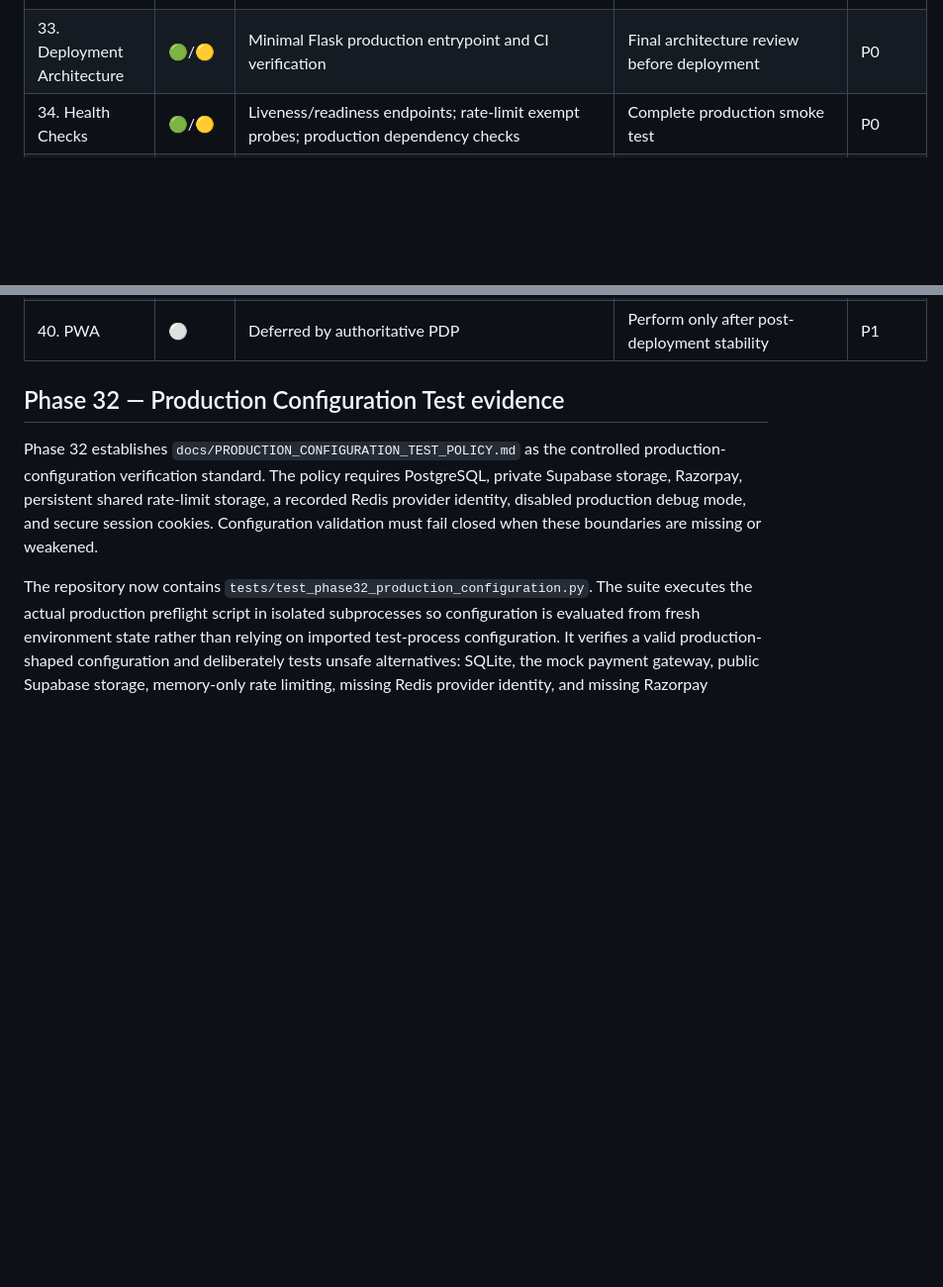
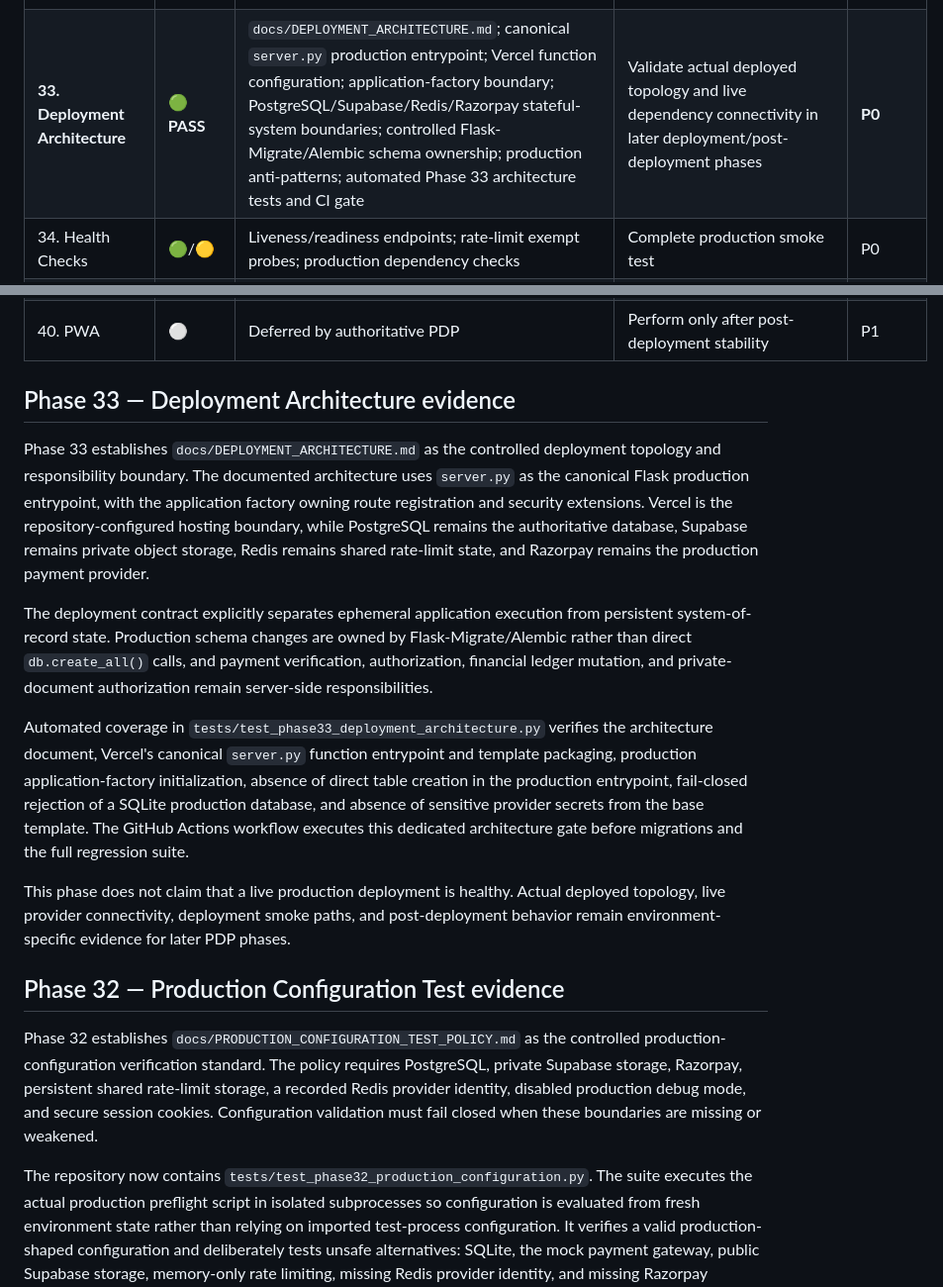
Before and after one commit to 1Y20ash/MandalFinance, a Markdown page: docs/PDP_COMPLIANCE_MATRIX.md, 2 parts joined by grey strips. Shown at 99% size. Drawn GitHub-style; blank space fills up the shorter version.

Commit message:
Close Phase 33 deployment architecture evidence

```diff
--- a/docs/PDP_COMPLIANCE_MATRIX.md
+++ b/docs/PDP_COMPLIANCE_MATRIX.md
@@ -43,7 +43,7 @@ This is an engineering implementation matrix, not a legal, statutory, accounting
 | **30. Testing** | **🟢 PASS** | `docs/TESTING_STRATEGY.md`; layered unit/service, route/integration, persistence, security, privacy, and critical-flow testing policy; automated Phase 30 test-inventory gate; payment/webhook cryptographic negative-path tests; public payment failure non-disclosure regression; clean CI PostgreSQL and full pytest gate | Expand scenario coverage as new privacy, payment, document, or E2E capabilities are introduced; production simulations remain in later PDP phases | **P0** |
 | **31. Clean-Environment Test** | **🟢 PASS** | Repeatable fresh-checkout CI dependency installation; isolated PostgreSQL 16 service; migration-head verification; database creation and migration from an empty database; complete regression/security suite; cleanup/teardown | Continue using clean-environment verification as a mandatory regression gate | **P0** |
 | **32. Production Configuration Test** | **🟢 PASS** | `docs/PRODUCTION_CONFIGURATION_TEST_POLICY.md`; fail-closed PostgreSQL/Razorpay/private-Supabase/persistent-Redis validation; synthetic production-shaped preflight; negative-path configuration simulations; secure-cookie assertions; CI-enforced dedicated Phase 32 test gate | Record actual production provider/region/configuration evidence without exposing secrets; perform final production smoke test in Phase 39 | **P0** |
-| 33. Deployment Architecture | 🟢/🟡 | Minimal Flask production entrypoint and CI verification | Final architecture review before deployment | P0 |
+| **33. Deployment Architecture** | **🟢 PASS** | `docs/DEPLOYMENT_ARCHITECTURE.md`; canonical `server.py` production entrypoint; Vercel function configuration; application-factory boundary; PostgreSQL/Supabase/Redis/Razorpay stateful-system boundaries; controlled Flask-Migrate/Alembic schema ownership; production anti-patterns; automated Phase 33 architecture tests and CI gate | Validate actual deployed topology and live dependency connectivity in later deployment/post-deployment phases | **P0** |
 | 34. Health Checks | 🟢/🟡 | Liveness/readiness endpoints; rate-limit exempt probes; production dependency checks | Complete production smoke test | P0 |
 | 35. DPDP Compliance Matrix | 🟢/🟡 | This evidence matrix | Keep synchronized with implemented controls | P0 |
 | 36. Final Security Review | ⚪ | Not yet final | OWASP/security review after all phases | P0 |
@@ -51,6 +51,16 @@ This is an engineering implementation matrix, not a legal, statutory, accounting
 | 38. Single Clean Deployment | ⚪ | Not yet reached | Deploy only after release gate | P0 |
 | 39. Post-Deployment Verification | ⚪ | Not yet reached | Execute full production verification | P0 |
 | 40. PWA | ⚪ | Deferred by authoritative PDP | Perform only after post-deployment stability | P1 |
+
+## Phase 33 — Deployment Architecture evidence
+
+Phase 33 establishes `docs/DEPLOYMENT_ARCHITECTURE.md` as the controlled deployment topology and responsibility boundary. The documented architecture uses `server.py` as the canonical Flask production entrypoint, with the application factory owning route registration and security extensions. Vercel is the repository-configured hosting boundary, while PostgreSQL remains the authoritative database, Supabase remains private object storage, Redis remains shared rate-limit state, and Razorpay remains the production payment provider.
+
+The deployment contract explicitly separates ephemeral application execution from persistent system-of-record state. Production schema changes are owned by Flask-Migrate/Alembic rather than direct `db.create_all()` calls, and payment verification, authorization, financial ledger mutation, and private-document authorization remain server-side responsibilities.
+
+Automated coverage in `tests/test_phase33_deployment_architecture.py` verifies the architecture document, Vercel's canonical `server.py` function entrypoint and template packaging, production application-factory initialization, absence of direct table creation in the production entrypoint, fail-closed rejection of a SQLite production database, and absence of sensitive provider secrets from the base template. The GitHub Actions workflow executes this dedicated architecture gate before migrations and the full regression suite.
+
+This phase does not claim that a live production deployment is healthy. Actual deployed topology, live provider connectivity, deployment smoke paths, and post-deployment behavior remain environment-specific evidence for later PDP phases.
 
 ## Phase 32 — Production Configuration Test evidence
 
```
